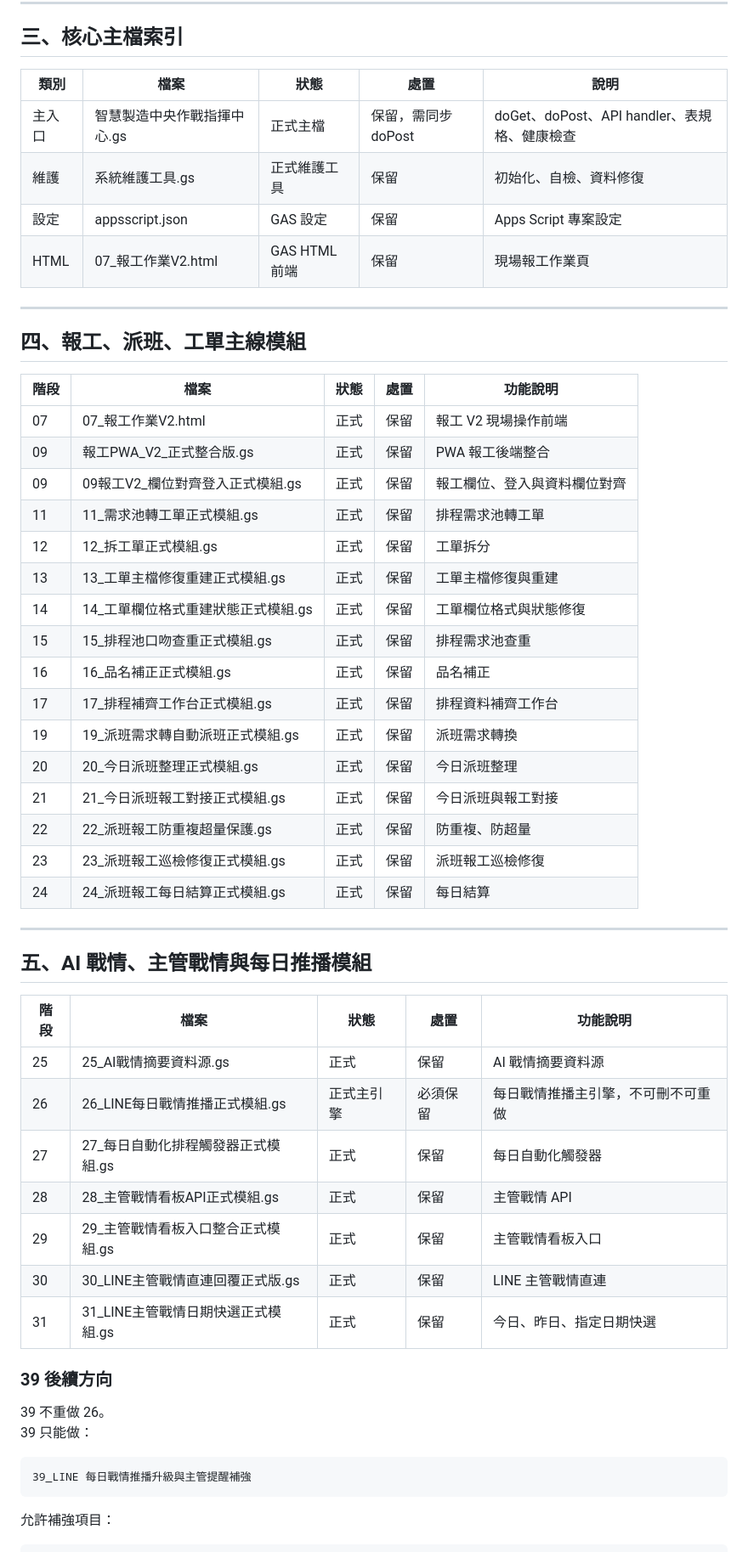
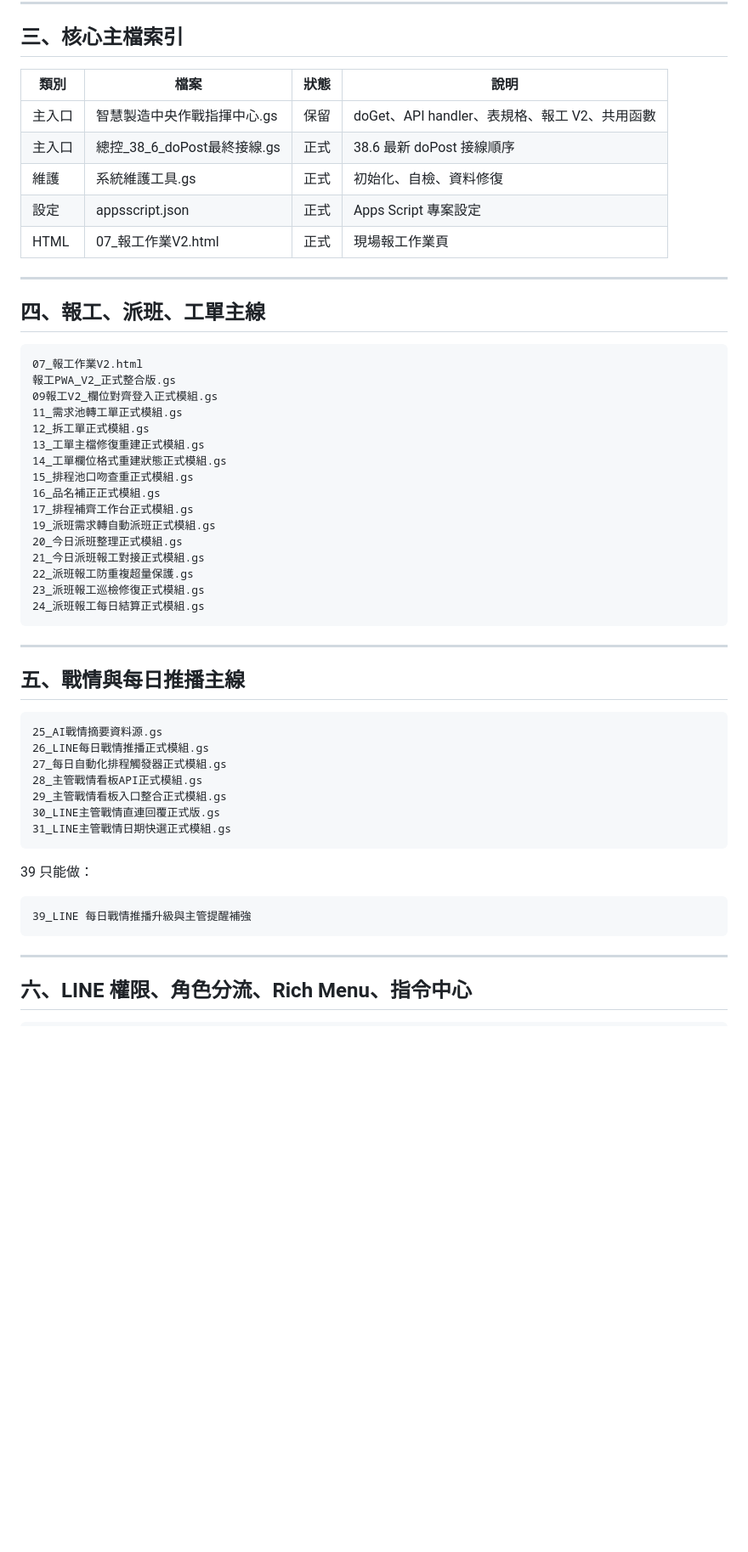
Before and after one commit to qhero70/smart-factory-worker-app, a Markdown page: smart-factory-command-center/01_GAS後端/00_GAS模組索引.md, the part around one of its changes. Shown at 85% size. Rendered like a GitHub page; blank space fills up the shorter version.

````diff
--- a/smart-factory-command-center/01_GAS後端/00_GAS模組索引.md
+++ b/smart-factory-command-center/01_GAS後端/00_GAS模組索引.md
@@ -82,59 +49,59 @@ smart-factory-command-center/01_GAS後端/37_LINE_主後端doPost正式替換段
 
 ## 三、核心主檔索引
 
-| 類別 | 檔案 | 狀態 | 處置 | 說明 |
-|---|---|---|---|---|
-| 主入口 | 智慧製造中央作戰指揮中心.gs | 正式主檔 | 保留，需同步 doPost | doGet、doPost、API handler、表規格、健康檢查 |
-| 維護 | 系統維護工具.gs | 正式維護工具 | 保留 | 初始化、自檢、資料修復 |
-| 設定 | appsscript.json | GAS 設定 | 保留 | Apps Script 專案設定 |
-| HTML | 07_報工作業V2.html | GAS HTML 前端 | 保留 | 現場報工作業頁 |
+| 類別 | 檔案 | 狀態 | 說明 |
+|---|---|---|---|
+| 主入口 | 智慧製造中央作戰指揮中心.gs | 保留 | doGet、API handler、表規格、報工 V2、共用函數 |
+| 主入口 | 總控_38_6_doPost最終接線.gs | 正式 | 38.6 最新 doPost 接線順序 |
+| 維護 | 系統維護工具.gs | 正式 | 初始化、自檢、資料修復 |
+| 設定 | appsscript.json | 正式 | Apps Script 專案設定 |
+| HTML | 07_報工作業V2.html | 正式 | 現場報工作業頁 |
 
 ---
 
-## 四、報工、派班、工單主線模組
+## 四、報工、派班、工單主線
 
-| 階段 | 檔案 | 狀態 | 處置 | 功能說明 |
-|---|---|---|---|---|
-| 07 | 07_報工作業V2.html | 正式 | 保留 | 報工 V2 現場操作前端 |
-| 09 | 報工PWA_V2_正式整合版.gs | 正式 | 保留 | PWA 報工後端整合 |
-| 09 | 09報工V2_欄位對齊登入正式模組.gs | 正式 | 保留 | 報工欄位、登入與資料欄位對齊 |
-| 11 | 11_需求池轉工單正式模組.gs | 正式 | 保留 | 排程需求池轉工單 |
-| 12 | 12_拆工單正式模組.gs | 正式 | 保留 | 工單拆分 |
-| 13 | 13_工單主檔修復重建正式模組.gs | 正式 | 保留 | 工單主檔修復與重建 |
-| 14 | 14_工單欄位格式重建狀態正式模組.gs | 正式 | 保留 | 工單欄位格式與狀態修復 |
-| 15 | 15_排程池口吻查重正式模組.gs | 正式 | 保留 | 排程需求池查重 |
-| 16 | 16_品名補正正式模組.gs | 正式 | 保留 | 品名補正 |
-| 17 | 17_排程補齊工作台正式模組.gs | 正式 | 保留 | 排程資料補齊工作台 |
-| 19 | 19_派班需求轉自動派班正式模組.gs | 正式 | 保留 | 派班需求轉換 |
-| 20 | 20_今日派班整理正式模組.gs | 正式 | 保留 | 今日派班整理 |
-| 21 | 21_今日派班報工對接正式模組.gs | 正式 | 保留 | 今日派班與報工對接 |
-| 22 | 22_派班報工防重複超量保護.gs | 正式 | 保留 | 防重複、防超量 |
-| 23 | 23_派班報工巡檢修復正式模組.gs | 正式 | 保留 | 派班報工巡檢修復 |
-| 24 | 24_派班報工每日結算正式模組.gs | 正式 | 保留 | 每日結算 |
+```text
+07_報工作業V2.html
+報工PWA_V2_正式整合版.gs
+09報工V2_欄位對齊登入正式模組.gs
+11_需求池轉工單正式模組.gs
+12_拆工單正式模組.gs
+13_工單主檔修復重建正式模組.gs
+14_工單欄位格式重建狀態正式模組.gs
+15_排程池口吻查重正式模組.gs
+16_品名補正正式模組.gs
+17_排程補齊工作台正式模組.gs
+19_派班需求轉自動派班正式模組.gs
+20_今日派班整理正式模組.gs
+21_今日派班報工對接正式模組.gs
+22_派班報工防重複超量保護.gs
+23_派班報工巡檢修復正式模組.gs
+24_派班報工每日結算正式模組.gs
+```
 
 ---
 
-## 五、AI 戰情、主管戰情與每日推播模組
+## 五、戰情與每日推播主線
 
-| 階段 | 檔案 | 狀態 | 處置 | 功能說明 |
-|---|---|---|---|---|
-| 25 | 25_AI戰情摘要資料源.gs | 正式 | 保留 | AI 戰情摘要資料源 |
-| 26 | 26_LINE每日戰情推播正式模組.gs | 正式主引擎 | 必須保留 | 每日戰情推播主引擎，不可刪不可重做 |
-| 27 | 27_每日自動化排程觸發器正式模組.gs | 正式 | 保留 | 每日自動化觸發器 |
-| 28 | 28_主管戰情看板API正式模組.gs | 正式 | 保留 | 主管戰情 API |
-| 29 | 29_主管戰情看板入口整合正式模組.gs | 正式 | 保留 | 主管戰情看板入口 |
-| 30 | 30_LINE主管戰情直連回覆正式版.gs | 正式 | 保留 | LINE 主管戰情直連 |
-| 31 | 31_LINE主管戰情日期快選正式模組.gs | 正式 | 保留 | 今日、昨日、指定日期快選 |
+```text
+25_AI戰情摘要資料源.gs
+26_LINE每日戰情推播正式模組.gs
+27_每日自動化排程觸發器正式模組.gs
+28_主管戰情看板API正式模組.gs
+29_主管戰情看板入口整合正式模組.gs
+30_LINE主管戰情直連回覆正式版.gs
+31_LINE主管戰情日期快選正式模組.gs
+```
 
-### 39 後續方向
-
-39 不重做 26。
 39 只能做：
 
 ```text
 39_LINE 每日戰情推播升級與主管提醒補強
 ```
 
-允許補強項目：
+---
+
+## 六、LINE 權限、角色分流、Rich Menu、指令中心
 
 ```text
````
Also changed, not shown: other parts of smart-factory-command-center/01_GAS後端/00_GAS模組索引.md (+42 -184 lines).
